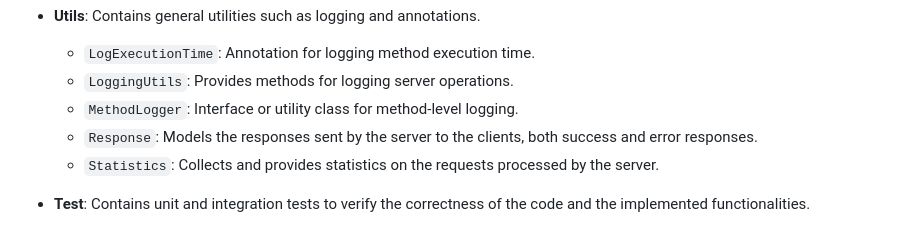
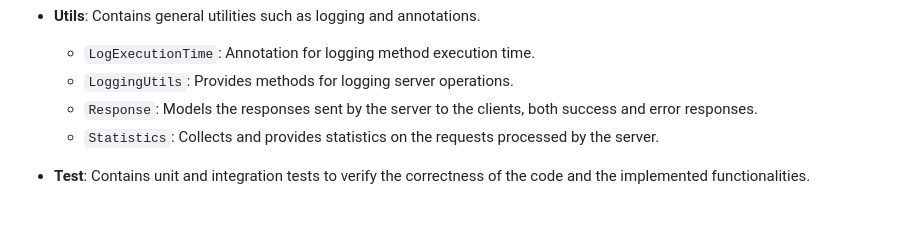
Before and after one commit to enricolacchin/Computer-Engineering-UNITS, a Markdown page: Final_Project/docs/documentation_EN.md, the part around the change. GitHub-like rendering.

```diff
--- a/Final_Project/docs/documentation_EN.md
+++ b/Final_Project/docs/documentation_EN.md
@@ -48,7 +48,6 @@ The project is organized into packages, each with a specific responsibility:
 - **Utils**: Contains general utilities such as logging and annotations.
     - `LogExecutionTime`: Annotation for logging method execution time.
     - `LoggingUtils`: Provides methods for logging server operations.
-    - `MethodLogger`: Interface or utility class for method-level logging.
     - `Response`: Models the responses sent by the server to the clients, both success and error responses.
     - `Statistics`: Collects and provides statistics on the requests processed by the server.
 
```
Also changed, not shown: Final_Project/docs/documentation_IT.md (+0 -1 lines).
